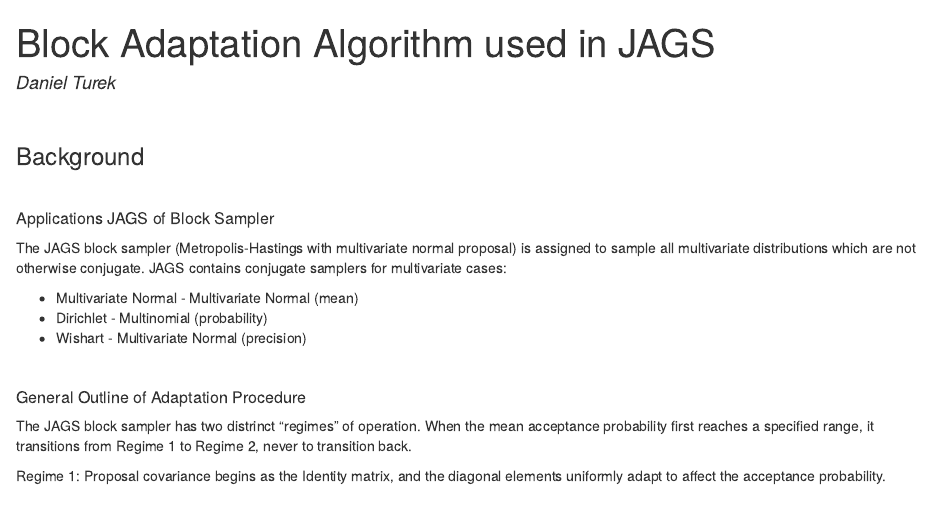
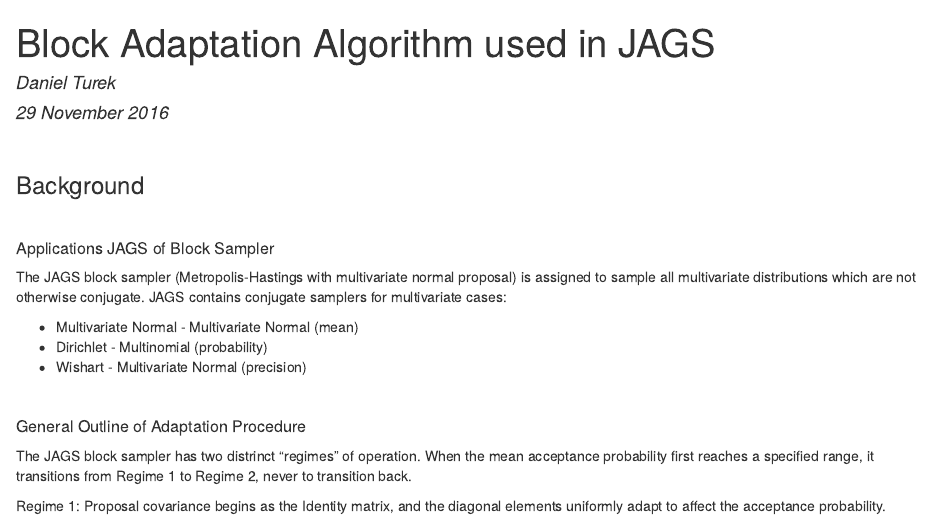
Before and after one commit to danielturek/public, an R Markdown document (jags_block_adaptation/jags_block_adaptation.Rmd): the page in a window 1100 px wide, from its top. The pictures show the output file jags_block_adaptation/jags_block_adaptation.html that the author committed with the source, opened offline.

Commit message:
added dates

```diff
--- a/jags_block_adaptation/jags_block_adaptation.Rmd
+++ b/jags_block_adaptation/jags_block_adaptation.Rmd
@@ -1,6 +1,7 @@
 ---
 title: Block Adaptation Algorithm used in JAGS
 author: Daniel Turek
+date: 29 November 2016
 output: html_document
 ---
 
```
Also changed, not shown: jags_block_adaptation/jags_block_adaptation.html.
